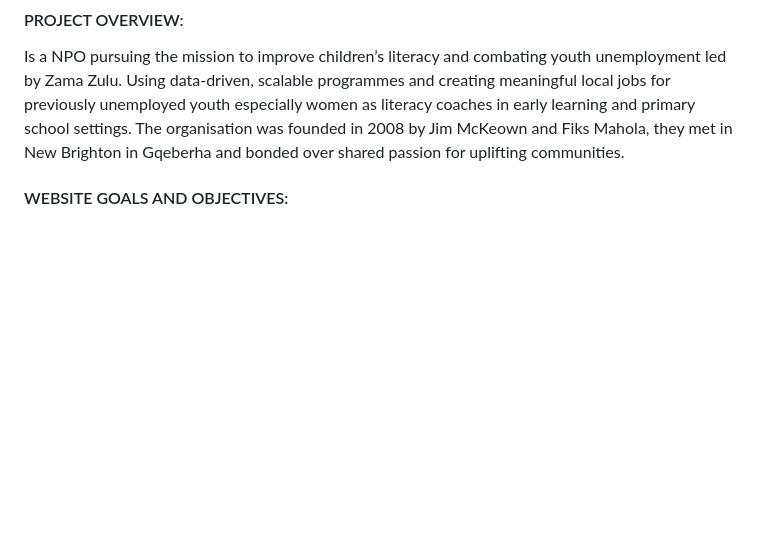
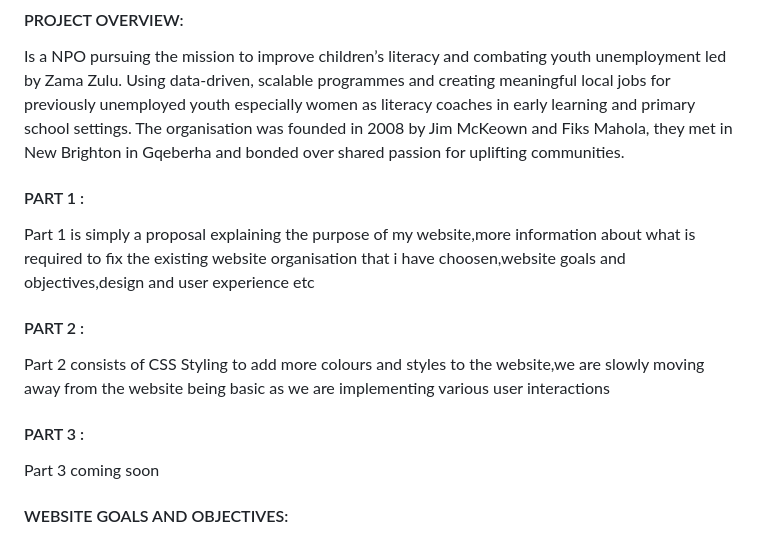
Before and after one commit to Siyolise21/WEB-DEVELOPMENT-POE-2, a Markdown page: README.md, the part around the change. Rendered like a GitHub page; blank space fills up the shorter version.

Commit message:
Update README.md file added the Part 1 and Part 2 and Part 3 section
Detailing what is included in the Parts

```diff
--- a/README.md
+++ b/README.md
@@ -17,6 +17,14 @@ McKeown and Fiks Mahola, they met in New Brighton in
 Gqeberha and bonded over shared passion for uplifting
 communities.
 
+#### PART 1 :
+Part 1 is simply a proposal explaining the purpose of my website,more information about what is required to fix the existing website organisation that i have choosen,website goals and objectives,design and user experience etc
+
+#### PART 2 :
+Part 2 consists of CSS Styling to add more colours and styles to the website,we are slowly moving away from the website being basic as we are implementing various user interactions
+
+#### PART 3 :
+Part 3 coming soon
 
 #### WEBSITE GOALS AND OBJECTIVES:
 I would like for the website to attract potential investors to this organisation, more people to
```
